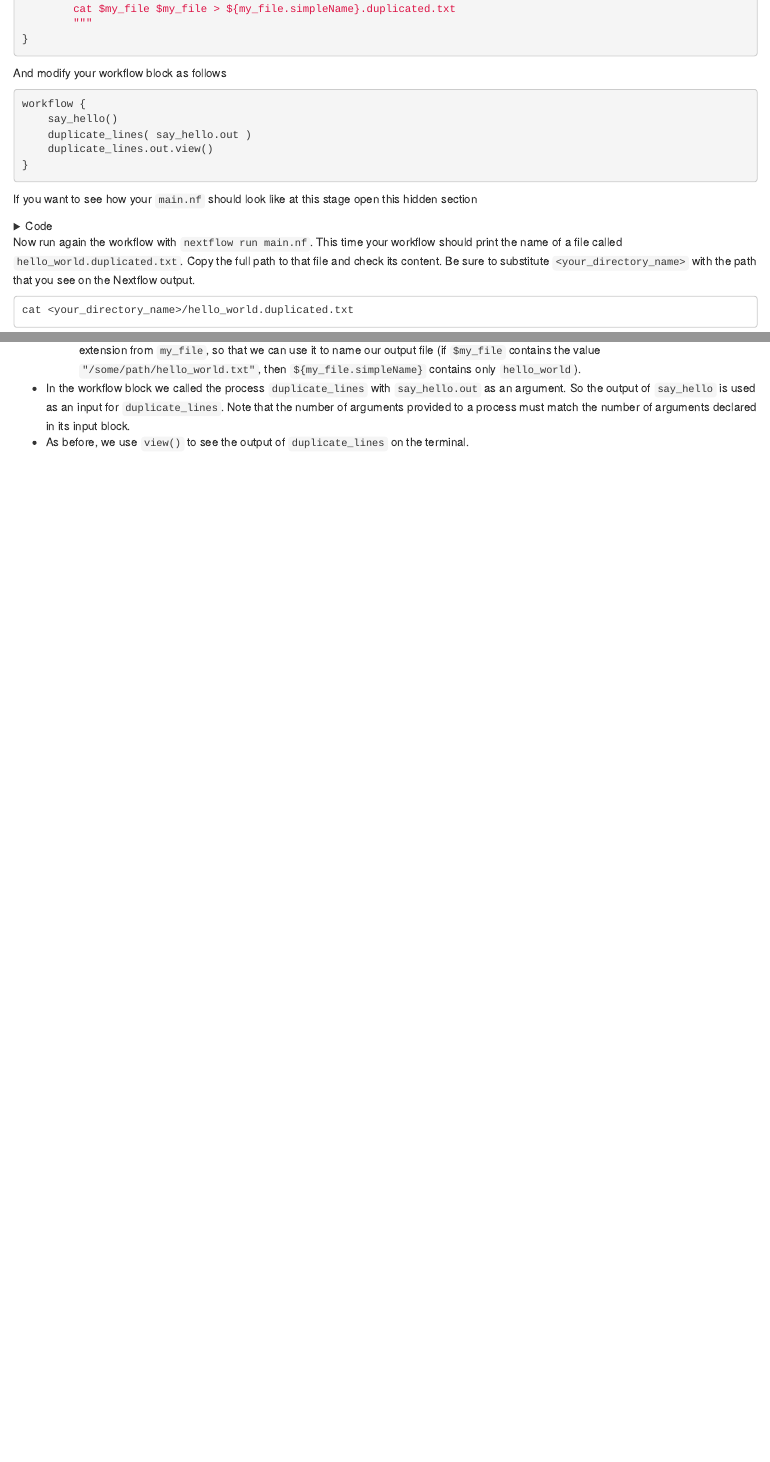
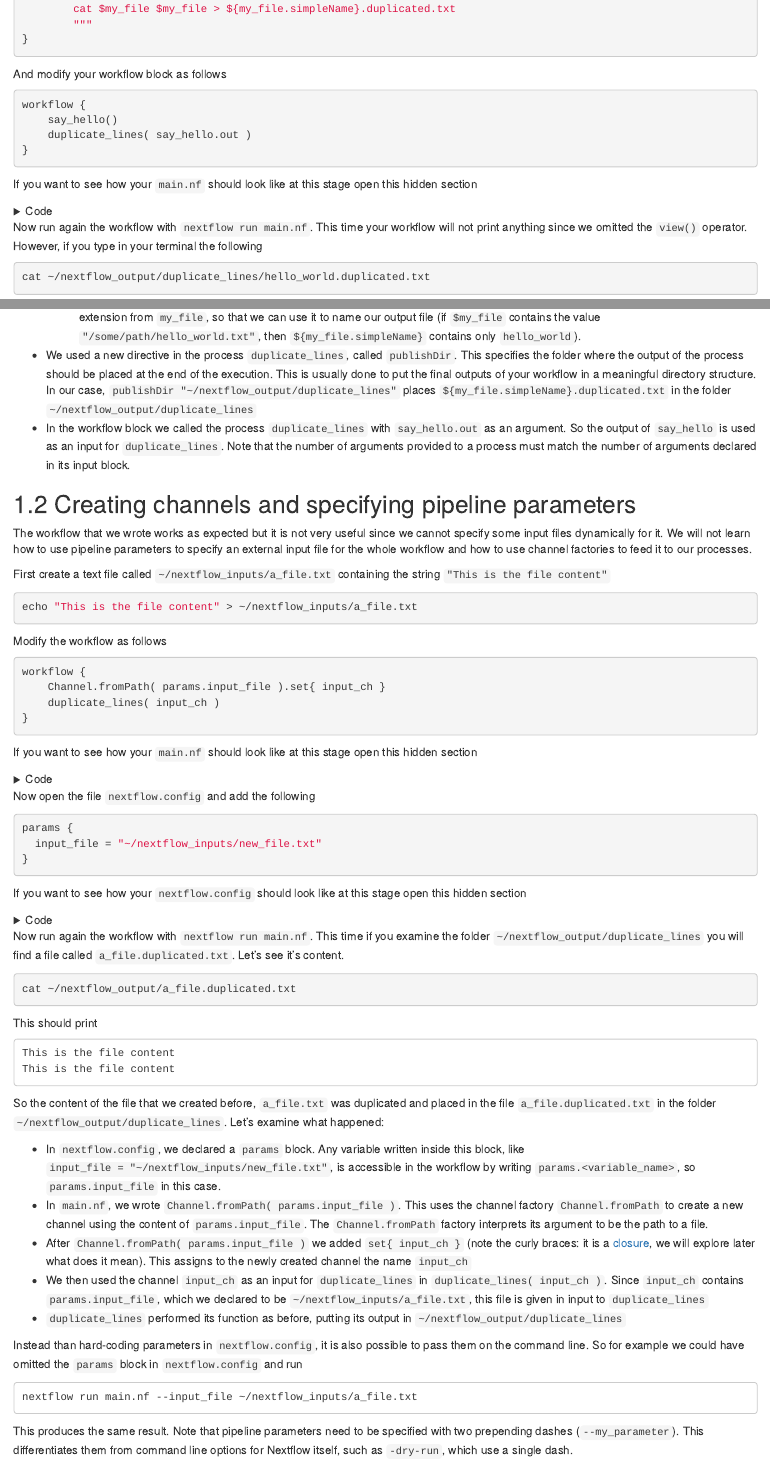
Before and after one commit to saulpierotti-ebi/nextflow_workshop_ebi_predoc_course_2022, an R Markdown document (source/nextflow_workshop_ebi_predoc_course_2022/02-basic_workflow.Rmd): the page in a window 1100 px wide, from 260 px down before the commit and from 350 px down after it, so that both start at the same text, and a second part further down, joined at a grey line. Rendered offline with R 4.5, knitr and Pandoc, with nearby package versions; drawn as R Markdown's standard HTML page in place of the format the file asks for.

Commit message:
getting started

````diff
--- a/source/nextflow_workshop_ebi_predoc_course_2022/02-basic_workflow.Rmd
+++ b/source/nextflow_workshop_ebi_predoc_course_2022/02-basic_workflow.Rmd
@@ -22,7 +26,6 @@ And modify your workflow block as follows
 workflow {
     say_hello()
     duplicate_lines( say_hello.out )
-    duplicate_lines.out.view()
 }
 ```
 
@@ -59,16 +64,15 @@ process duplicate_lines {
 workflow {
     say_hello()
     duplicate_lines( say_hello.out )
-    duplicate_lines.out.view()
 }
 ```
 </details>
 
 Now run again the workflow with `nextflow run main.nf`.
-This time your workflow should print the name of a file called `hello_world.duplicated.txt`.
-Copy the full path to that file and check its content. Be sure to substitute `<your_directory_name>` with the path that you see on the Nextflow output.
+This time your workflow will not print anything since we omitted the `view()` operator.
+However, if you type in your terminal the following
 
-```
-cat <your_directory_name>/hello_world.duplicated.txt
+```bash
+cat ~/nextflow_output/duplicate_lines/hello_world.duplicated.txt
 ```
 
@@ -88,5 +92,116 @@ So let's analyse what happened this time:
 - In the script and output blocks we can refer to the inputs by specifying `$my_file`. Note that we need to use the same name used in the input declaration.
   - It is possible to enclose the variable name in curly braces to demark it from other text. So `${my_file}` is equivalent to `$my_file`.
   - We applied the operator `simpleName` to the variable `$my_file` by writing `${my_file.simpleName}`. This removes the path and the extension from `my_file`, so that we can use it to name our output file (if `$my_file` contains the value `"/some/path/hello_world.txt"`, then `${my_file.simpleName}` contains only `hello_world`).
+- We used a new directive in the process `duplicate_lines`, called `publishDir`. This specifies the folder where the output of the process should be placed at the end of the execution. This is usually done to put the final outputs of your workflow in a meaningful directory structure. In our case, `publishDir "~/nextflow_output/duplicate_lines"` places `${my_file.simpleName}.duplicated.txt` in the folder `~/nextflow_output/duplicate_lines`
 - In the workflow block we called the process `duplicate_lines` with `say_hello.out` as an argument. So the output of `say_hello` is used as an input for `duplicate_lines`. Note that the number of arguments provided to a process must match the number of arguments declared in its input block.
-- As before, we use `view()` to see the output of `duplicate_lines` on the terminal.
+
+## Creating channels and specifying pipeline parameters
+
+The workflow that we wrote works as expected but it is not very useful since we cannot specify some input files dynamically for it. We will not learn how to use pipeline parameters to specify an external input file for the whole workflow and how to use channel factories to feed it to our processes.
+
+First create a text file called `~/nextflow_inputs/a_file.txt` containing the string `"This is the file content"`
+
+```bash
+echo "This is the file content" > ~/nextflow_inputs/a_file.txt
+```
+
+Modify the workflow as follows
+
+```groovy
+workflow {
+    Channel.fromPath( params.input_file ).set{ input_ch }
+    duplicate_lines( input_ch )
+}
+```
+
+If you want to see how your `main.nf` should look like at this stage open this hidden section
+
+<details>
+<summary>Code</summary>
+```groovy
+nextflow.enable.dsl = 2
+
+// this is a comment
+process say_hello {
+    // comments can be written anywhere
+    output:
+        path "hello_world.txt"
+    script:
+        """
+        echo "This is the EBI predoc course" > hello_world.txt
+        """
+}
+
+process duplicate_lines {
+    publishDir "~/nextflow_output/duplicate_lines"
+
+    input:
+        path my_file
+    output:
+        "${my_file.simpleName}.duplicated.txt"
+    script:
+        """
+        cat $my_file $my_file > ${my_file.simpleName}.duplicated.txt
+        """
+}
+
+workflow {
+    Channel.fromPath( params.input_file ).set{ input_ch }
+    duplicate_lines( input_ch )
+}
+```
+</details>
+
+Now open the file `nextflow.config` and add the following
+
+```groovy
+params {
+  input_file = "~/nextflow_inputs/new_file.txt"
+}
+```
+
+If you want to see how your `nextflow.config` should look like at this stage open this hidden section
+
+<details>
+<summary>Code</summary>
+```groovy
+// you can also put comments in nextflow.config
+workDir = "~/nextflow_workdir"
+
+params {
+  input_file = "~/nextflow_inputs/new_file.txt"
+}
+```
+</details>
+
+Now run again the workflow with `nextflow run main.nf`.
+This time if you examine the folder `~/nextflow_output/duplicate_lines` you will find a file called `a_file.duplicated.txt`. Let's see it's content.
+
+```bash
+cat ~/nextflow_output/a_file.duplicated.txt
+```
+
+This should print
+
+```
+This is the file content
+This is the file content
+```
+
+So the content of the file that we created before, `a_file.txt` was duplicated and placed in the file `a_file.duplicated.txt` in the folder `~/nextflow_output/duplicate_lines`.
+Let's examine what happened:
+
+- In `nextflow.config`, we declared a `params` block. Any variable written inside this block, like `input_file = "~/nextflow_inputs/new_file.txt"`, is accessible in the workflow by writing `params.<variable_name>`, so `params.input_file` in this case.
+- In `main.nf`, we wrote `Channel.fromPath( params.input_file )`. This uses the channel factory `Channel.fromPath` to create a new channel using the content of `params.input_file`. The `Channel.fromPath` factory interprets its argument to be the path to a file.
+- After `Channel.fromPath( params.input_file )` we added `set{ input_ch }` (note the curly braces: it is a [closure](https://www.wikiwand.com/en/Closure_(computer_programming)), we will explore later what does it mean). This assigns to the newly created channel the name `input_ch`
+- We then used the channel `input_ch` as an input for `duplicate_lines` in `duplicate_lines( input_ch )`. Since `input_ch` contains `params.input_file`, which we declared to be `~/nextflow_inputs/a_file.txt`, this file is given in input to `duplicate_lines`
+- `duplicate_lines` performed its function as before, putting its output in `~/nextflow_output/duplicate_lines`
+
+Instead than hard-coding parameters in `nextflow.config`, it is also possible to pass them on the command line. So for example we could have omitted the `params` block in `nextflow.config` and run
+
+```
+nextflow run main.nf --input_file ~/nextflow_inputs/a_file.txt
+```
+
+This produces the same result. Note that pipeline parameters need to be specified with two prepending dashes (`--my_parameter`).
+This differentiates them from command line options for Nextflow itself, such as `-dry-run`, which use a single dash.
````
Also changed, not shown: docs/nextflow_workshop_ebi_predoc_course_2022/reference-keys.txt, docs/nextflow_workshop_ebi_predoc_course_2022/search_index.json, source/nextflow_workshop_ebi_predoc_course_2022/02-basic_workflow.Rmd (12 more changed lines), 5 other files.
